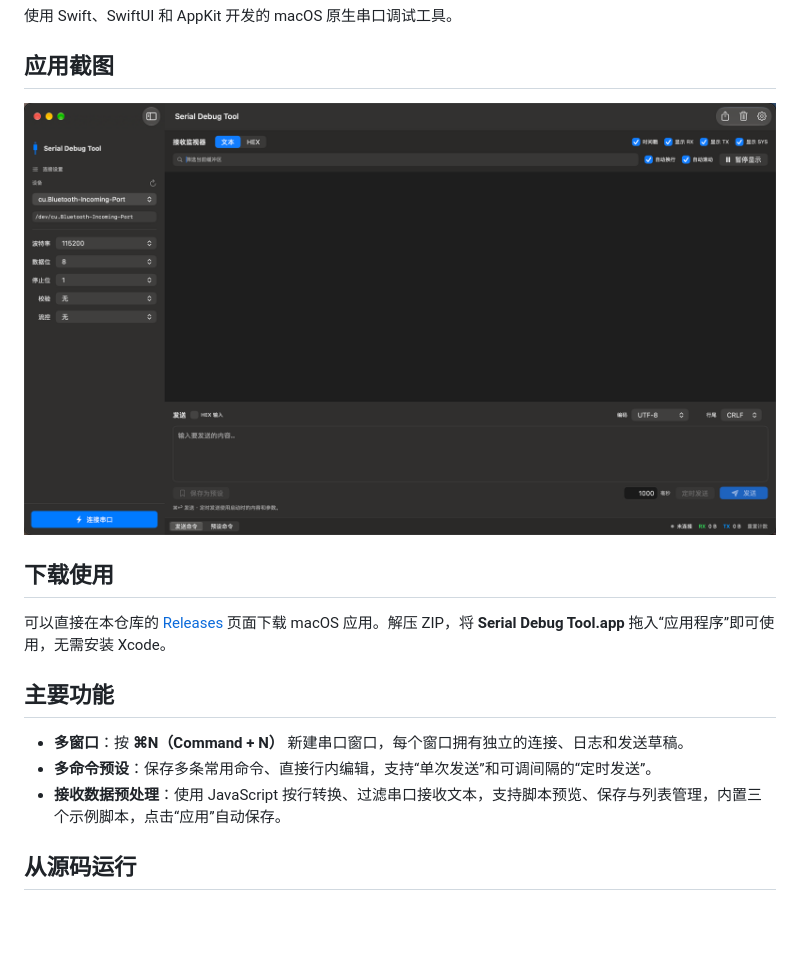
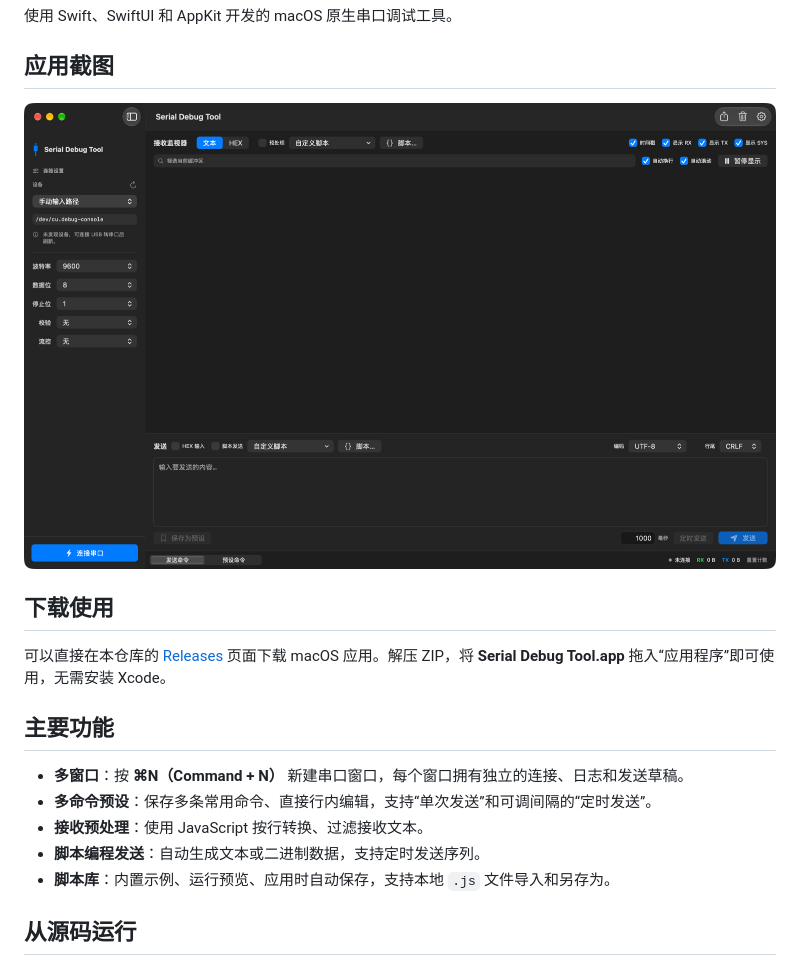
Before and after one commit to txgde-space/serial_debug_tool, a Markdown page: README.zh-CN.md, the part around the change. Rendered like a GitHub page; pictures changed too: docs/images/app-zh-CN.png; blank space fills up the shorter version.

```diff
--- a/README.zh-CN.md
+++ b/README.zh-CN.md
@@ -24,7 +24,9 @@
 
 - **多窗口**：按 **⌘N（Command + N）** 新建串口窗口，每个窗口拥有独立的连接、日志和发送草稿。
 - **多命令预设**：保存多条常用命令、直接行内编辑，支持“单次发送”和可调间隔的“定时发送”。
-- **接收数据预处理**：使用 JavaScript 按行转换、过滤串口接收文本，支持脚本预览、保存与列表管理，内置三个示例脚本，点击“应用”自动保存。
+- **接收预处理**：使用 JavaScript 按行转换、过滤接收文本。
+- **脚本编程发送**：自动生成文本或二进制数据，支持定时发送序列。
+- **脚本库**：内置示例、运行预览、应用时自动保存，支持本地 `.js` 文件导入和另存为。
 
 ## 从源码运行
 
```
Also changed, not shown: README.md (+3 -1 lines), docs/images/app-en.png, 3 other files.
